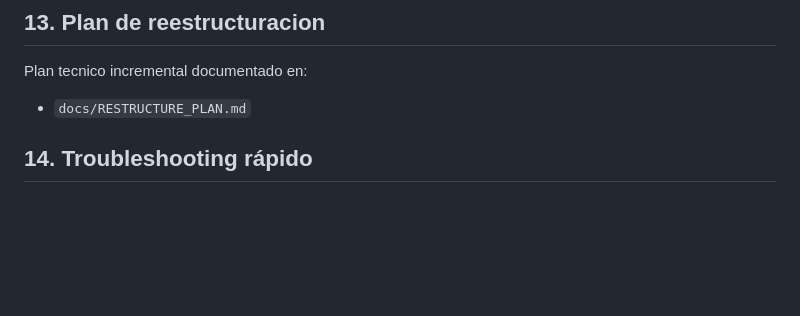
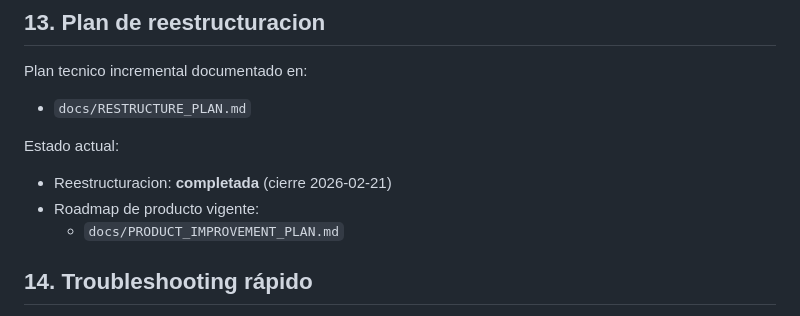
Before and after one commit to rimoliga/TorneoPingPong, a Markdown page: README.md, the part around the change. Drawn GitHub-style; blank space fills up the shorter version.

Commit message:
feat: update README and add product improvement plan for future enhancements

```diff
--- a/README.md
+++ b/README.md
@@ -217,6 +217,12 @@ Plan tecnico incremental documentado en:
 
 - `docs/RESTRUCTURE_PLAN.md`
 
+Estado actual:
+
+- Reestructuracion: **completada** (cierre 2026-02-21)
+- Roadmap de producto vigente:
+  - `docs/PRODUCT_IMPROVEMENT_PLAN.md`
+
 ## 14. Troubleshooting rápido
 
 - `No conecta / Falta Config`:
```
Also changed, not shown: docs/PRODUCT_IMPROVEMENT_PLAN.md (added, +121 -0 lines), docs/RESTRUCTURE_PLAN.md (+11 -0 lines).
